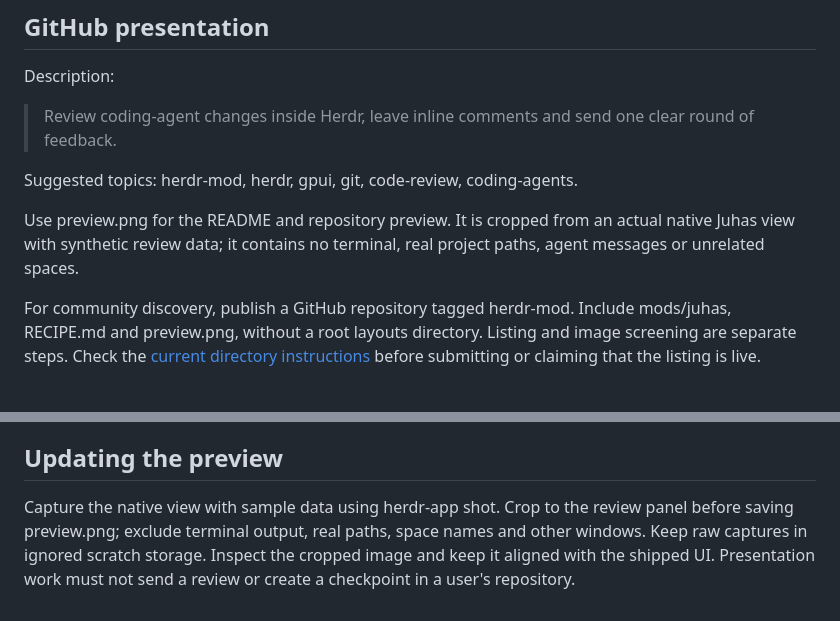
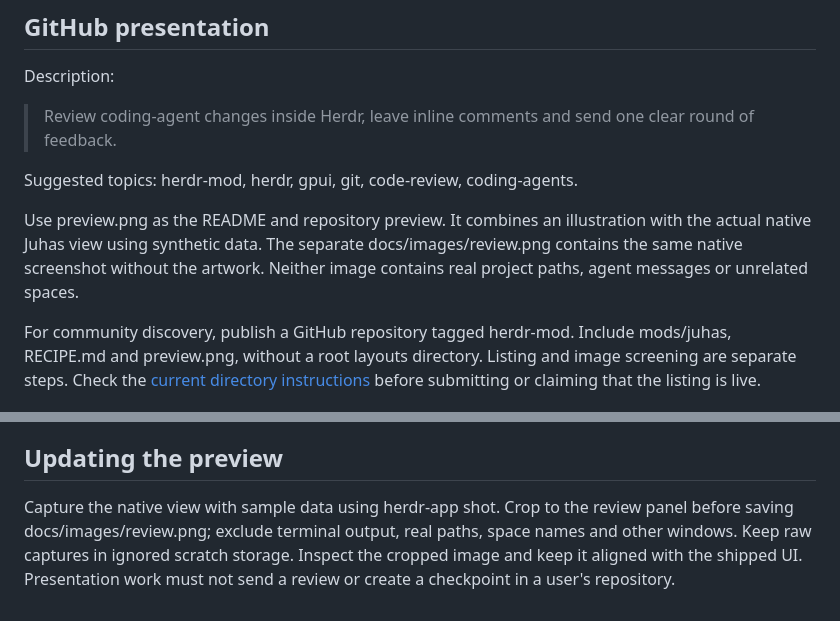
Before and after one commit to rgonek/Juhas, a Markdown page: docs/publishing.md, 2 parts joined by grey strips. Drawn GitHub-style.

```diff
--- a/docs/publishing.md
+++ b/docs/publishing.md
@@ -23,9 +23,10 @@ Description:
 
 Suggested topics: herdr-mod, herdr, gpui, git, code-review, coding-agents.
 
-Use preview.png for the README and repository preview. It is cropped from an
-actual native Juhas view with synthetic review data; it contains no terminal,
-real project paths, agent messages or unrelated spaces.
+Use preview.png as the README and repository preview. It combines an illustration
+with the actual native Juhas view using synthetic data. The separate
+docs/images/review.png contains the same native screenshot without the artwork.
+Neither image contains real project paths, agent messages or unrelated spaces.
 
 For community discovery, publish a GitHub repository tagged herdr-mod. Include
 mods/juhas, RECIPE.md and preview.png, without a root layouts directory. Listing
@@ -91,7 +92,7 @@ see the [verification record](acceptance.md).
 ## Updating the preview
 
 Capture the native view with sample data using herdr-app shot. Crop to the
-review panel before saving preview.png; exclude terminal output, real paths,
+review panel before saving docs/images/review.png; exclude terminal output, real paths,
 space names and other windows. Keep raw captures in ignored scratch storage.
 Inspect the cropped image and keep it aligned with the shipped UI. Presentation
 work must not send a review or create a checkpoint in a user's repository.
```
Also changed, not shown: README.md (+9 -3 lines), docs/images/review.png (added), 2 other files.
